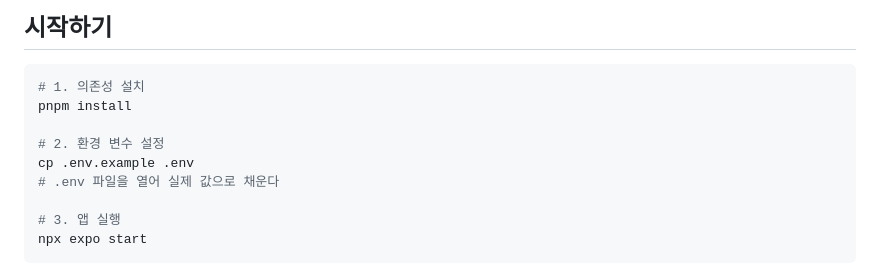
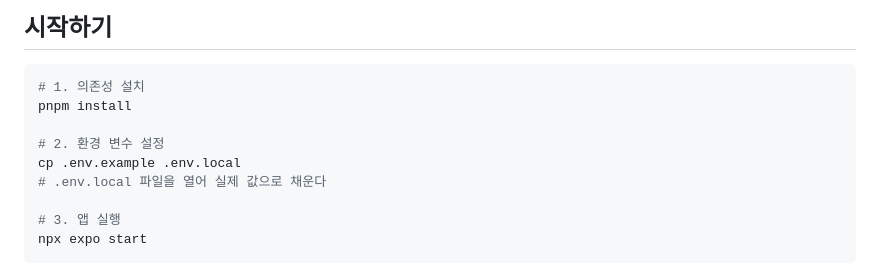
Before and after one commit to Yarr-mio/mio_app, a Markdown page: README.md, the part around the change. GitHub-like rendering.

Commit message:
chore: 환경변수 파일명 .env → .env.local 반영
- README.md: cp .env.example .env → .env.local로 변경 (팀장님 작성)
- docs/TECH_STACK.md: .env 언급 → .env.local로 변경 (팀장님 작성)

related to: #32

```diff
--- a/README.md
+++ b/README.md
@@ -20,8 +20,8 @@ Expo SDK 55 + Expo Router + TanStack Query 기반 React Native 앱.
 pnpm install
 
 # 2. 환경 변수 설정
-cp .env.example .env
-# .env 파일을 열어 실제 값으로 채운다
+cp .env.example .env.local
+# .env.local 파일을 열어 실제 값으로 채운다
 
 # 3. 앱 실행
 npx expo start
```
Also changed, not shown: docs/TECH_STACK.md (+2 -2 lines).
